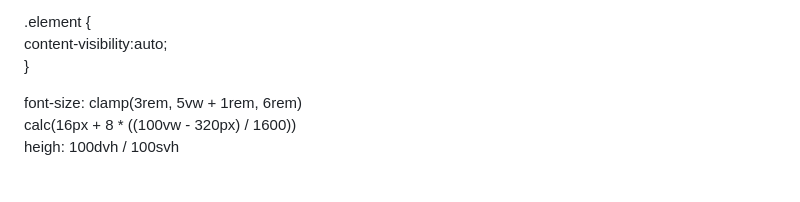
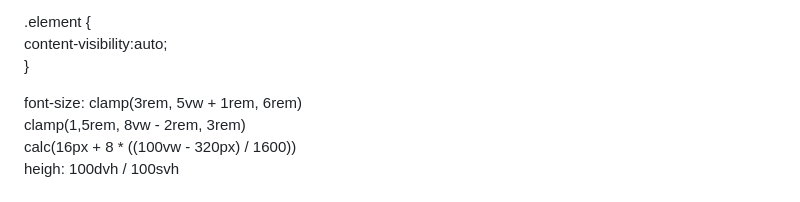
Before and after one commit to osorionicolas/knowledge, a Markdown page: README.md, the part around the change. GitHub-like rendering.

```diff
--- a/README.md
+++ b/README.md
@@ -460,6 +460,7 @@ auto (This is the one we are looking at. It will only render this element once t
 }
 
 font-size: clamp(3rem, 5vw + 1rem, 6rem)
+clamp(1,5rem, 8vw - 2rem, 3rem)
 calc(16px + 8 * ((100vw - 320px) / 1600))
 heigh: 100dvh / 100svh
 
```
